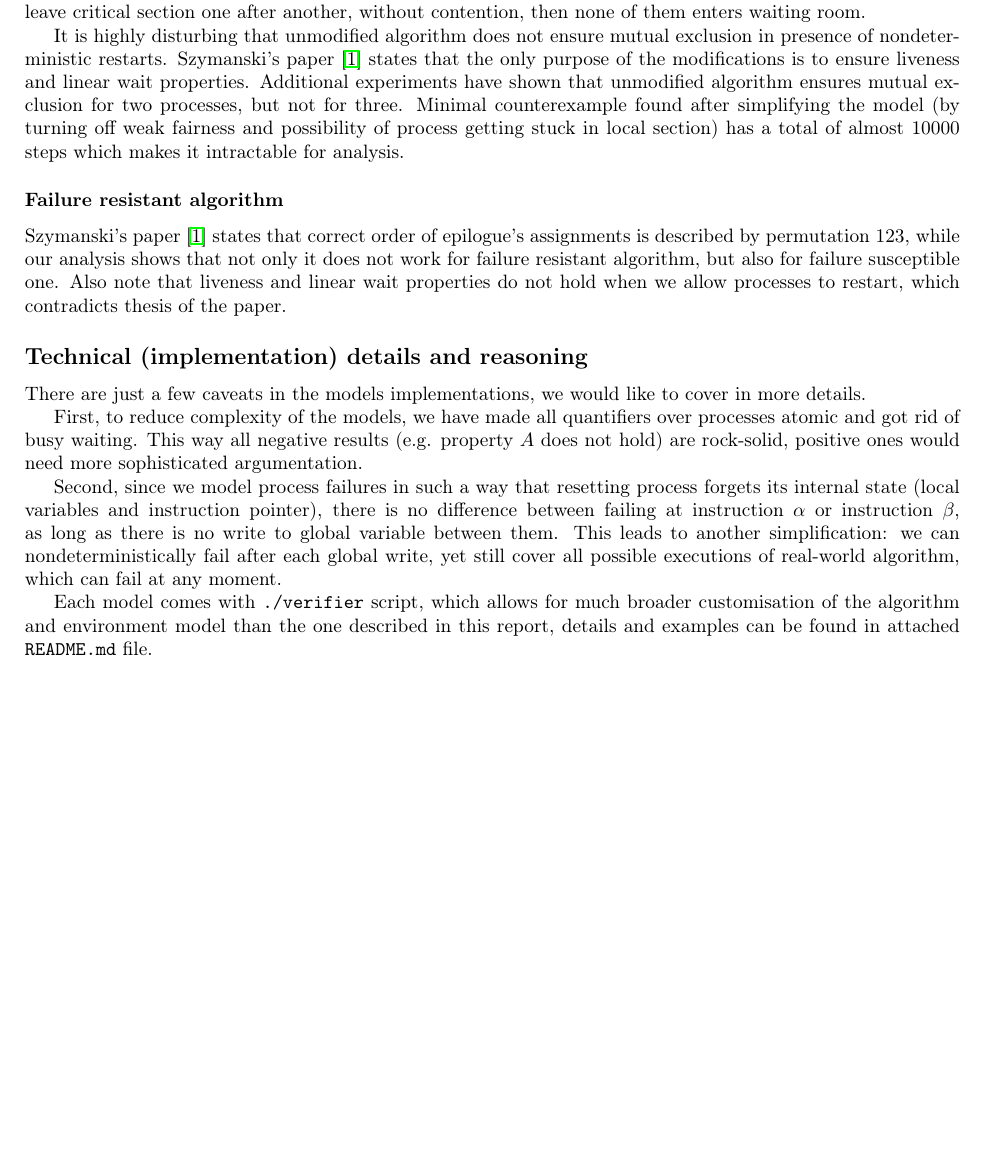
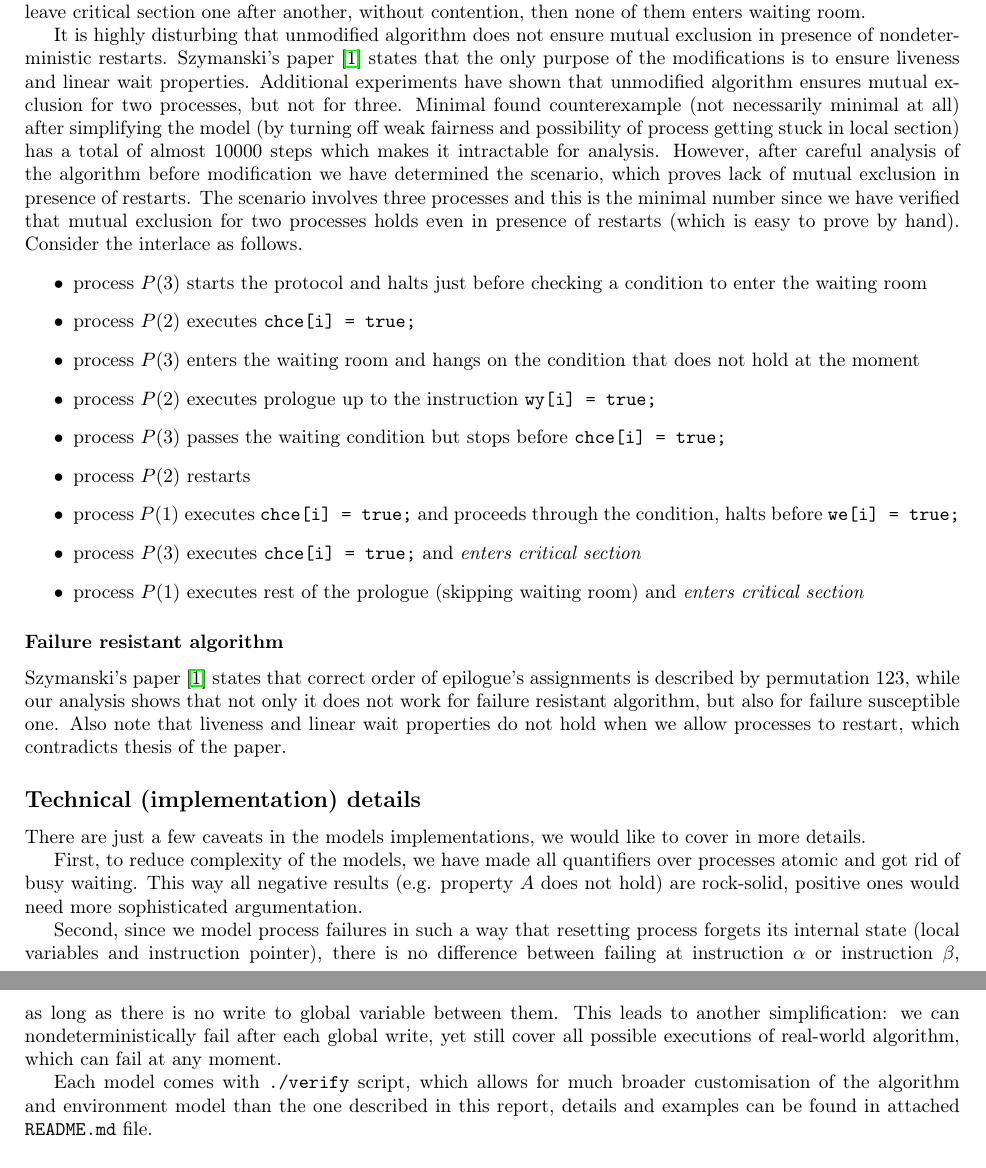
Before and after one commit to stupaq/promela-szymanski, a LaTeX document (report/report.tex): part of page 3 of 3 before the commit and two parts of pages 3 and 4 of 4 after it, the two joined at a grey line, cut so that both start at the same text, the shorter picture padded with empty space. Compiled offline with pdfLaTeX.

Commit message:
Added more scenarios in the report.

```diff
--- a/report/report.tex
+++ b/report/report.tex
@@ -172,14 +172,28 @@ It is easy to verify that if processes enter and leave critical section one afte
 It is highly disturbing that unmodified algorithm does not ensure mutual exclusion in presence of nondeterministic restarts.
 Szymanski's paper \cite{Original} states that the only purpose of the modifications is to ensure liveness and linear wait properties.
 Additional experiments have shown that unmodified algorithm ensures mutual exclusion for two processes, but not for three.
-Minimal counterexample found after simplifying the model (by turning off weak fairness and possibility of process getting stuck in local section) has a total of almost 10000 steps which makes it intractable for analysis.
+Minimal found counterexample (not necessarily minimal at all) after simplifying the model (by turning off weak fairness and possibility of process getting stuck in local section) has a total of almost 10000 steps which makes it intractable for analysis.
+However, after careful analysis of the algorithm before modification we have determined the scenario, which proves lack of mutual exclusion in presence of restarts.
+The scenario involves three processes and this is the minimal number since we have verified that mutual exclusion for two processes holds even in presence of restarts (which is easy to prove by hand).
+Consider the interlace as follows.
+\begin{itemize}
+    \item process $P(3)$ starts the protocol and halts just before checking a condition to enter the waiting room
+    \item process $P(2)$ executes \verb+chce[i] = true;+
+    \item process $P(3)$ enters the waiting room and hangs on the condition that does not hold at the moment
+    \item process $P(2)$ executes prologue up to the instruction \verb+wy[i] = true;+
+    \item process $P(3)$ passes the waiting condition but stops before \verb+chce[i] = true;+
+    \item process $P(2)$ restarts
+    \item process $P(1)$ executes \verb+chce[i] = true;+ and proceeds through the condition, halts before \verb+we[i] = true;+
+    \item process $P(3)$ executes \verb+chce[i] = true;+ and \emph{enters critical section}
+    \item process $P(1)$ executes rest of the prologue (skipping waiting room) and \emph{enters critical section}
+\end{itemize}
 
 \subsubsection*{Failure resistant algorithm}
 
 Szymanski's paper \cite{Original} states that correct order of epilogue's assignments is described by permutation $123$, while our analysis shows that not only it does not work for failure resistant algorithm, but also for failure susceptible one.
 Also note that liveness and linear wait properties do not hold when we allow processes to restart, which contradicts thesis of the paper.
 
-\subsection*{Technical (implementation) details and reasoning}
+\subsection*{Technical (implementation) details}
 
 There are just a few caveats in the models implementations, we would like to cover in more details.
 
@@ -189,7 +203,7 @@ This way all negative results (e.g. property $A$ does not hold) are rock-solid,
 Second, since we model process failures in such a way that resetting process forgets its internal state (local variables and instruction pointer), there is no difference between failing at instruction $\alpha$ or instruction $\beta$, as long as there is no write to global variable between them.
 This leads to another simplification: we can nondeterministically fail after each global write, yet still cover all possible executions of real-world algorithm, which can fail at any moment.
 
-Each model comes with \verb+./verifier+ script, which allows for much broader customisation of the algorithm and environment model than the one described in this report, details and examples can be found in attached \verb+README.md+ file.
+Each model comes with \verb+./verify+ script, which allows for much broader customisation of the algorithm and environment model than the one described in this report, details and examples can be found in attached \verb+README.md+ file.
 
 \subsection*{Final remarks}
 
```
Also changed, not shown: report/report.pdf.
